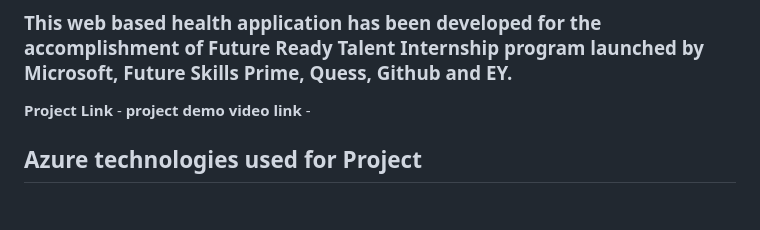
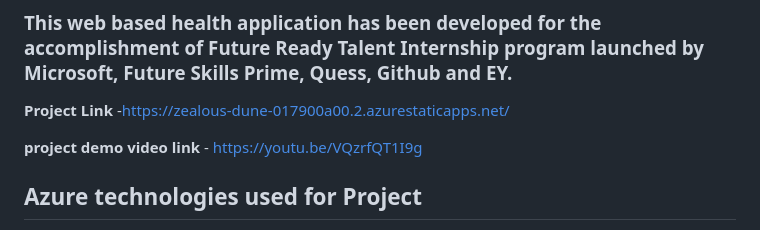
Before and after one commit to THUMMULURUSIVAKUMAR/project245, a Markdown page: README.md, the part around the change. GitHub-like rendering; blank space fills up the shorter version.

```diff
--- a/README.md
+++ b/README.md
@@ -5,8 +5,9 @@ This is a web based application developed for health related based website in in
 ### This web based health application has been developed for the accomplishment of Future Ready Talent Internship program launched by Microsoft, Future Skills Prime, Quess, Github and EY.
 
 
-**Project Link** -
-**project demo video link** -
+**Project Link** -https://zealous-dune-017900a00.2.azurestaticapps.net/
+
+**project demo video link** - https://youtu.be/VQzrfQT1I9g
 
 ## Azure technologies used for Project
 
```
